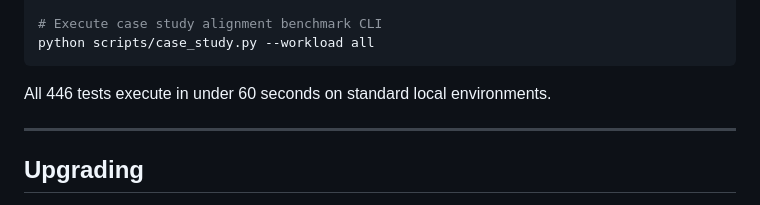
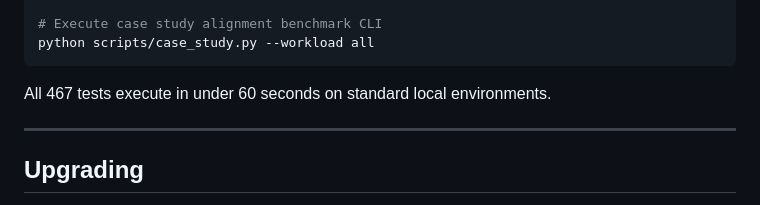
Before and after one commit to simply-mihir/ai-storage, a Markdown page: README.md, the part around the change. Rendered like a GitHub page.

Commit message:
docs: resync README counts and strings
Update stated test count from 446 to 467 (matching pytest --collect-only).
Re-verified zero occurrences of hackathon/3-day/Bedrock/Groq in README
and static/index.html.

Co-Authored-By: Claude Opus 4.6 <noreply@anthropic.com>

````diff
--- a/README.md
+++ b/README.md
@@ -171,7 +171,7 @@ ruff check .
 python scripts/case_study.py --workload all
 ```
 
-All 446 tests execute in under 60 seconds on standard local environments.
+All 467 tests execute in under 60 seconds on standard local environments.
 
 ---
 
````
